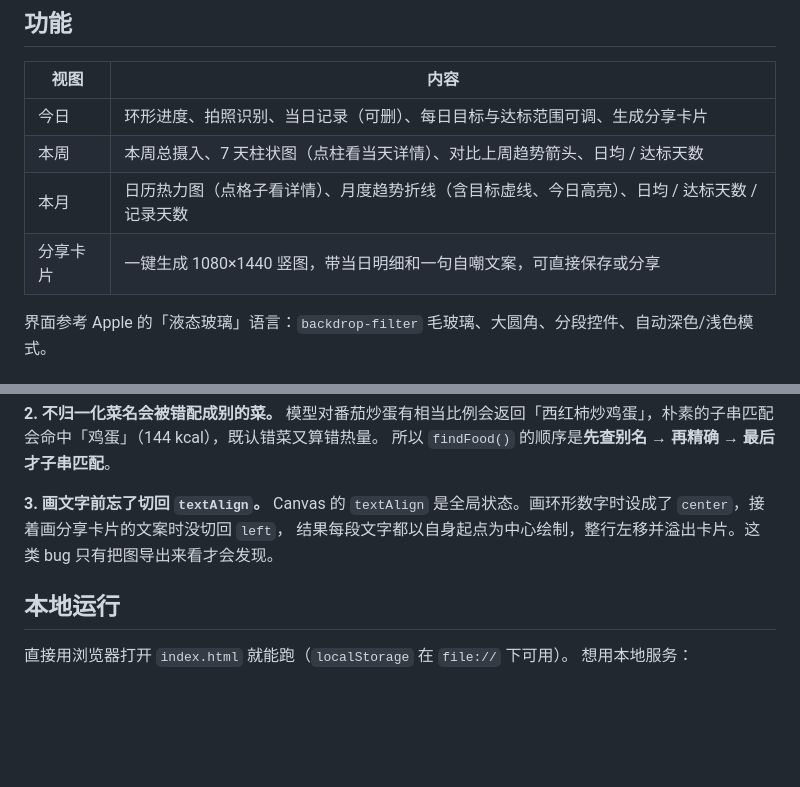
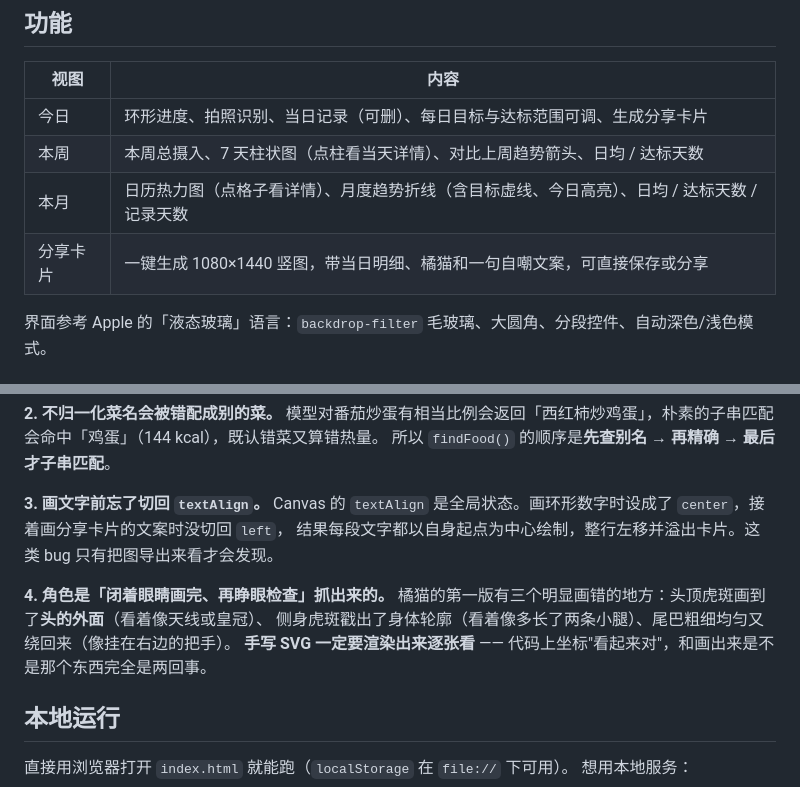
Before and after one commit to iorlchotae/not-that-much, a Markdown page: README.md, 2 parts joined by grey strips. GitHub-like rendering; blank space fills up the shorter version.

```diff
--- a/README.md
+++ b/README.md
@@ -25,7 +51,7 @@
 | 今日 | 环形进度、拍照识别、当日记录（可删）、每日目标与达标范围可调、生成分享卡片 |
 | 本周 | 本周总摄入、7 天柱状图（点柱看当天详情）、对比上周趋势箭头、日均 / 达标天数 |
 | 本月 | 日历热力图（点格子看详情）、月度趋势折线（含目标虚线、今日高亮）、日均 / 达标天数 / 记录天数 |
-| 分享卡片 | 一键生成 1080×1440 竖图，带当日明细和一句自嘲文案，可直接保存或分享 |
+| 分享卡片 | 一键生成 1080×1440 竖图，带当日明细、橘猫和一句自嘲文案，可直接保存或分享 |
 
 界面参考 Apple 的「液态玻璃」语言：`backdrop-filter` 毛玻璃、大圆角、分段控件、自动深色/浅色模式。
 
@@ -99,6 +125,11 @@
 Canvas 的 `textAlign` 是全局状态。画环形数字时设成了 `center`，接着画分享卡片的文案时没切回 `left`，
 结果每段文字都以自身起点为中心绘制，整行左移并溢出卡片。这类 bug 只有把图导出来看才会发现。
 
+**4. 角色是「闭着眼睛画完、再睁眼检查」抓出来的。**
+橘猫的第一版有三个明显画错的地方：头顶虎斑画到了**头的外面**（看着像天线或皇冠）、
+侧身虎斑戳出了身体轮廓（看着像多长了两条小腿）、尾巴粗细均匀又绕回来（像挂在右边的把手）。
+**手写 SVG 一定要渲染出来逐张看** —— 代码上坐标"看起来对"，和画出来是不是那个东西完全是两回事。
+
 ## 本地运行
 
 直接用浏览器打开 `index.html` 就能跑（`localStorage` 在 `file://` 下可用）。
```
Also changed, not shown: other parts of README.md (+26 -0 lines), assets/card-good.png, assets/card-hidden.png, assets/card-over.png, assets/cat-expressions.png (added), 1 other file.
